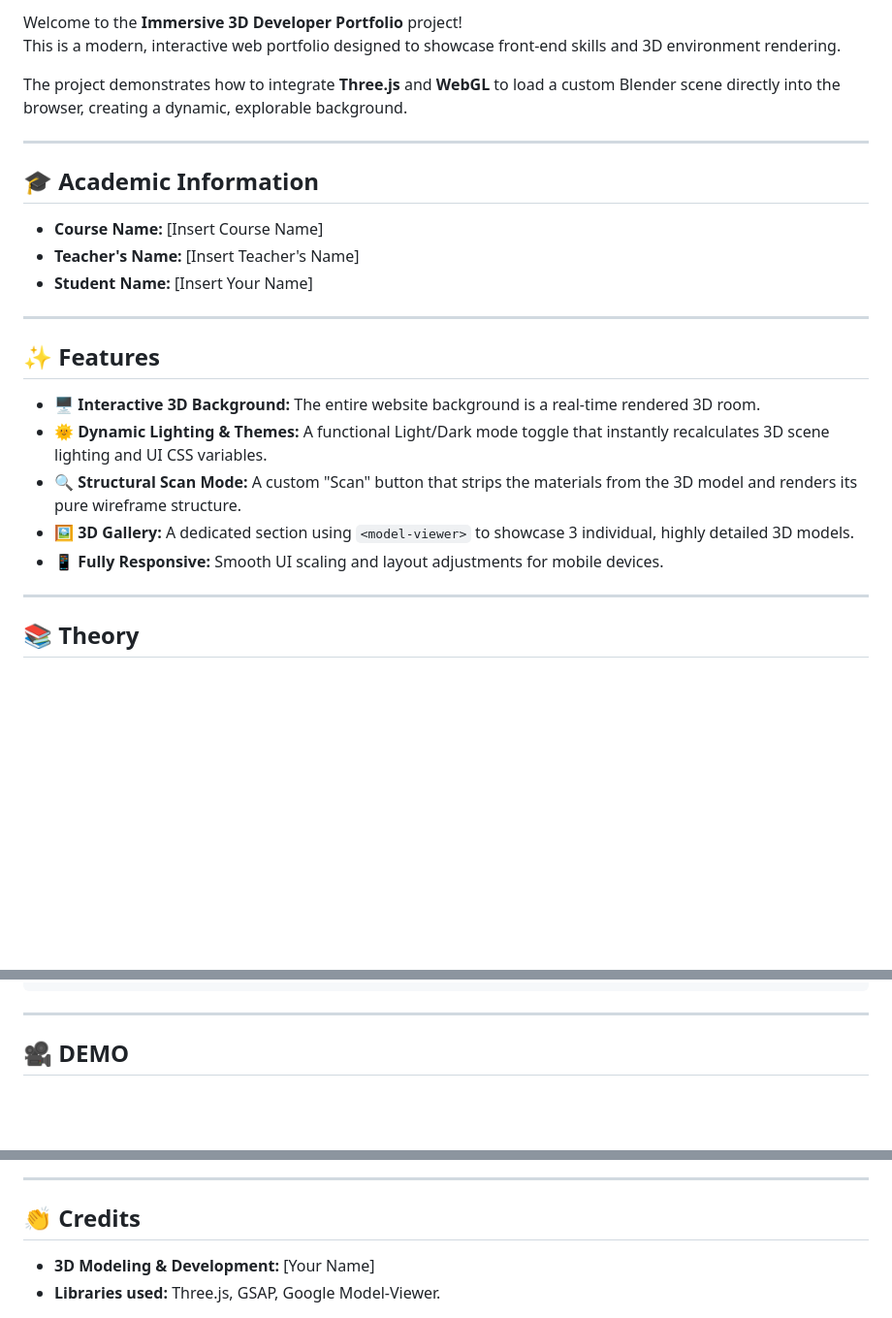
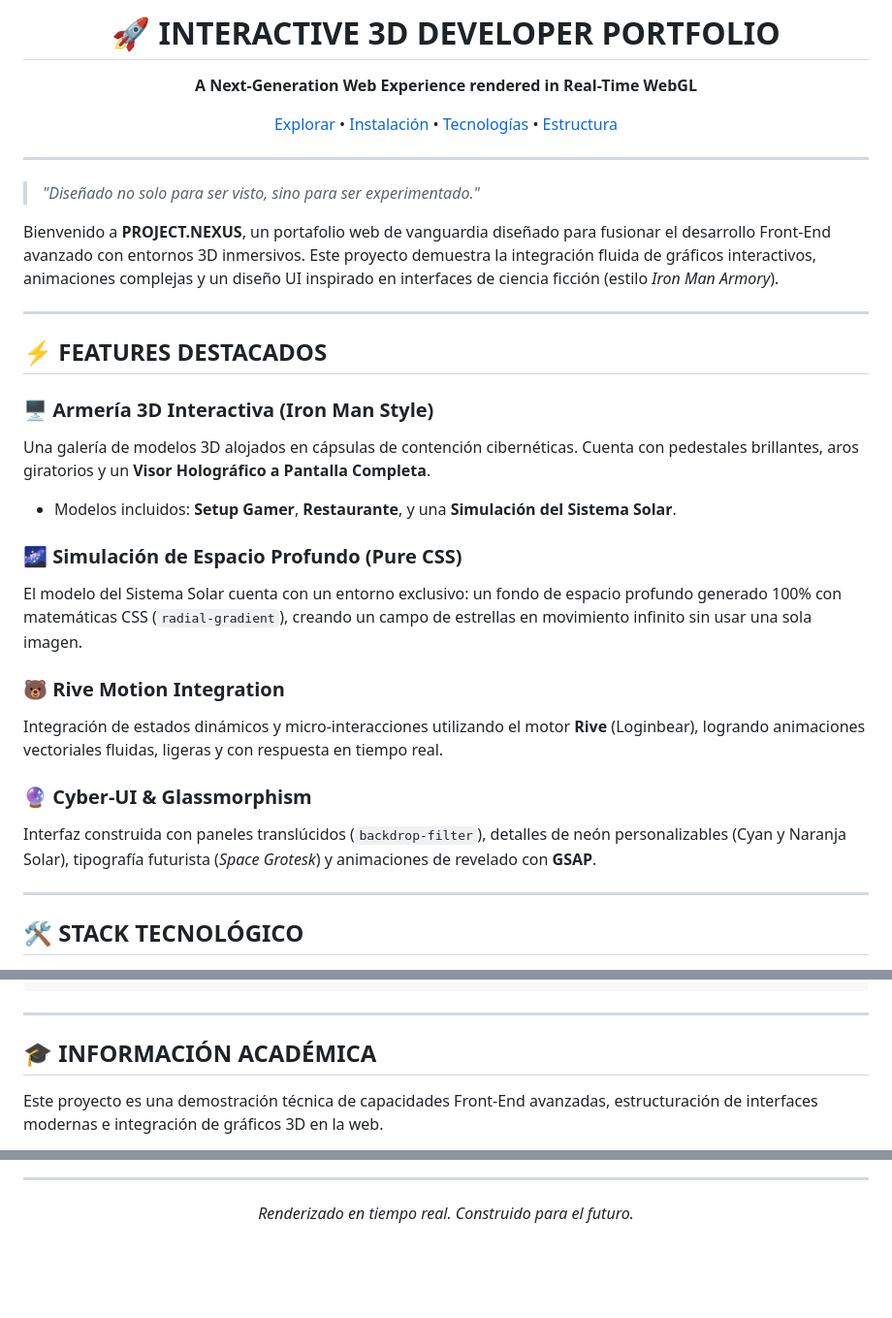
Before and after one commit to Javisito-Programa/3d-portfolio, a Markdown page: README.md, 3 parts joined by grey strips. Shown at 97% size. GitHub-like rendering; blank space fills up the shorter version.

```diff
--- a/README.md
+++ b/README.md
@@ -2,28 +3,34 @@
 
-Welcome to the **Immersive 3D Developer Portfolio** project!
-This is a modern, interactive web portfolio designed to showcase front-end skills and 3D environment rendering.
+  # 🚀 INTERACTIVE 3D DEVELOPER PORTFOLIO
+  **A Next-Generation Web Experience rendered in Real-Time WebGL**
 
-The project demonstrates how to integrate **Three.js** and **WebGL** to load a custom Blender scene directly into the browser, creating a dynamic, explorable background.
+  [Explorar](#-features) • [Instalación](#-instalación) • [Tecnologías](#-tecnologías) • [Estructura](#-estructura-del-sistema)
+</div>
 
 ---
 
-## 🎓 Academic Information
+> *"Diseñado no solo para ser visto, sino para ser experimentado."*
 
-- **Course Name:** [Insert Course Name]
-- **Teacher's Name:** [Insert Teacher's Name]
-- **Student Name:** [Insert Your Name]
+Bienvenido a **PROJECT.NEXUS**, un portafolio web de vanguardia diseñado para fusionar el desarrollo Front-End avanzado con entornos 3D inmersivos. Este proyecto demuestra la integración fluida de gráficos interactivos, animaciones complejas y un diseño UI inspirado en interfaces de ciencia ficción (estilo *Iron Man Armory*).
 
 ---
 
-## ✨ Features
+## ⚡ FEATURES DESTACADOS
 
-- 🖥️ **Interactive 3D Background:** The entire website background is a real-time rendered 3D room.
-- 🌞 **Dynamic Lighting & Themes:** A functional Light/Dark mode toggle that instantly recalculates 3D scene lighting and UI CSS variables.
-- 🔍 **Structural Scan Mode:** A custom "Scan" button that strips the materials from the 3D model and renders its pure wireframe structure.
-- 🖼️ **3D Gallery:** A dedicated section using `<model-viewer>` to showcase 3 individual, highly detailed 3D models.
-- 📱 **Fully Responsive:** Smooth UI scaling and layout adjustments for mobile devices.
+### 🖥️ **Armería 3D Interactiva (Iron Man Style)**
+Una galería de modelos 3D alojados en cápsulas de contención cibernéticas. Cuenta con pedestales brillantes, aros giratorios y un **Visor Holográfico a Pantalla Completa**.
+* Modelos incluidos: **Setup Gamer**, **Restaurante**, y una **Simulación del Sistema Solar**.
+
+### 🌌 **Simulación de Espacio Profundo (Pure CSS)**
+El modelo del Sistema Solar cuenta con un entorno exclusivo: un fondo de espacio profundo generado 100% con matemáticas CSS (`radial-gradient`), creando un campo de estrellas en movimiento infinito sin usar una sola imagen.
+
+### 🐻 **Rive Motion Integration**
+Integración de estados dinámicos y micro-interacciones utilizando el motor **Rive** (Loginbear), logrando animaciones vectoriales fluidas, ligeras y con respuesta en tiempo real.
+
+### 🔮 **Cyber-UI & Glassmorphism**
+Interfaz construida con paneles translúcidos (`backdrop-filter`), detalles de neón personalizables (Cyan y Naranja Solar), tipografía futurista (*Space Grotesk*) y animaciones de revelado con **GSAP**.
 
 ---
 
-## 📚 Theory
+## 🛠️ STACK TECNOLÓGICO
 
@@ -113,5 +84,6 @@ Click on **"Go Live"** at the bottom right of VS Code to launch the Live Server.
 
 ---
 
-## 🎥 DEMO
+## 🎓 INFORMACIÓN ACADÉMICA
+Este proyecto es una demostración técnica de capacidades Front-End avanzadas, estructuración de interfaces modernas e integración de gráficos 3D en la web.
 
@@ -119,7 +92,5 @@ Click on **"Go Live"** at the bottom right of VS Code to launch the Live Server.
 
 ---
-
-## 👏 Credits
-
-- **3D Modeling & Development:** [Your Name]
-- **Libraries used:** Three.js, GSAP, Google Model-Viewer.
+<div align="center">
+  <i>Renderizado en tiempo real. Construido para el futuro.</i>
+</div>
```
Also changed, not shown: other parts of README.md (+40 -74 lines).
